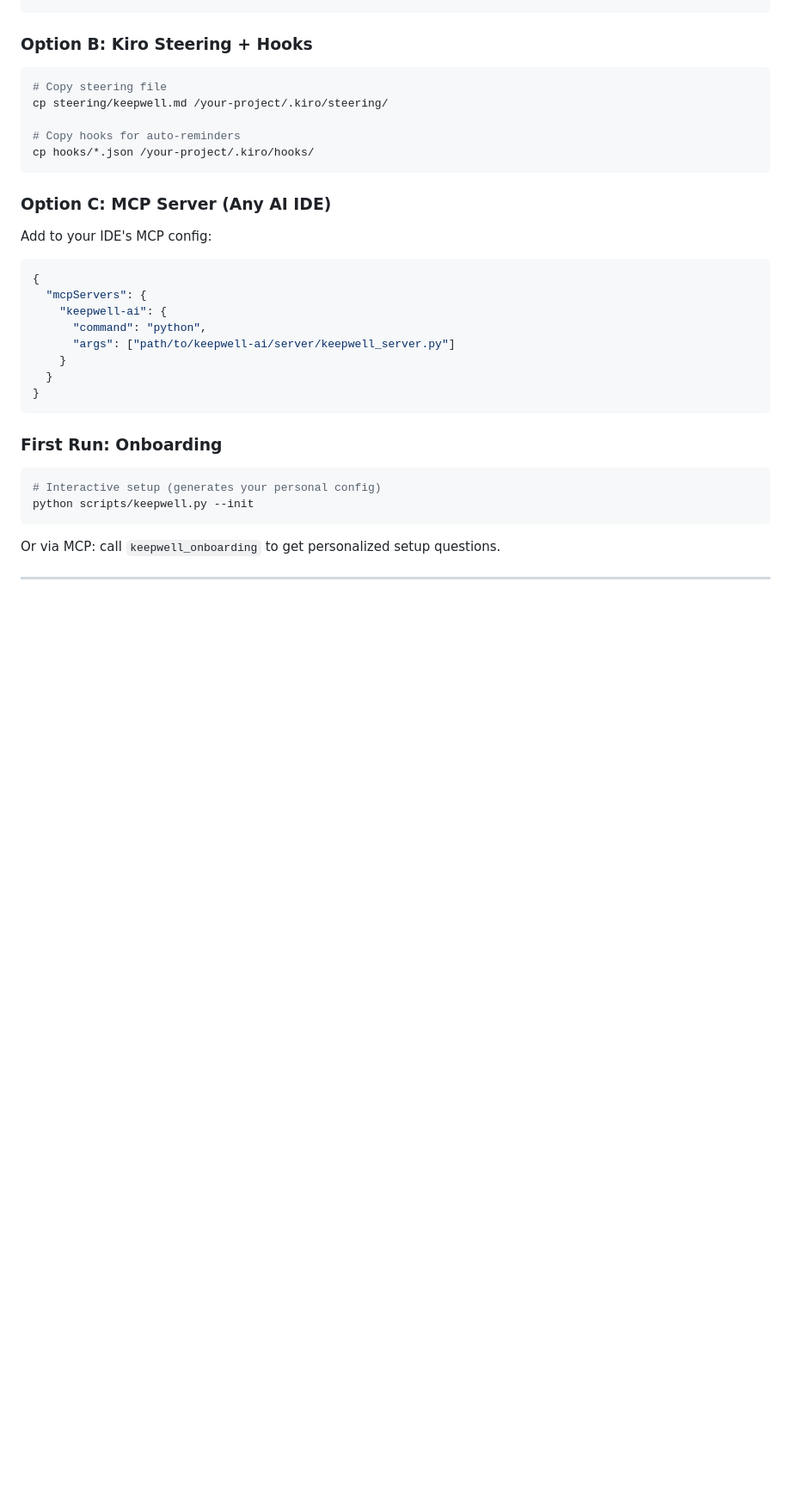
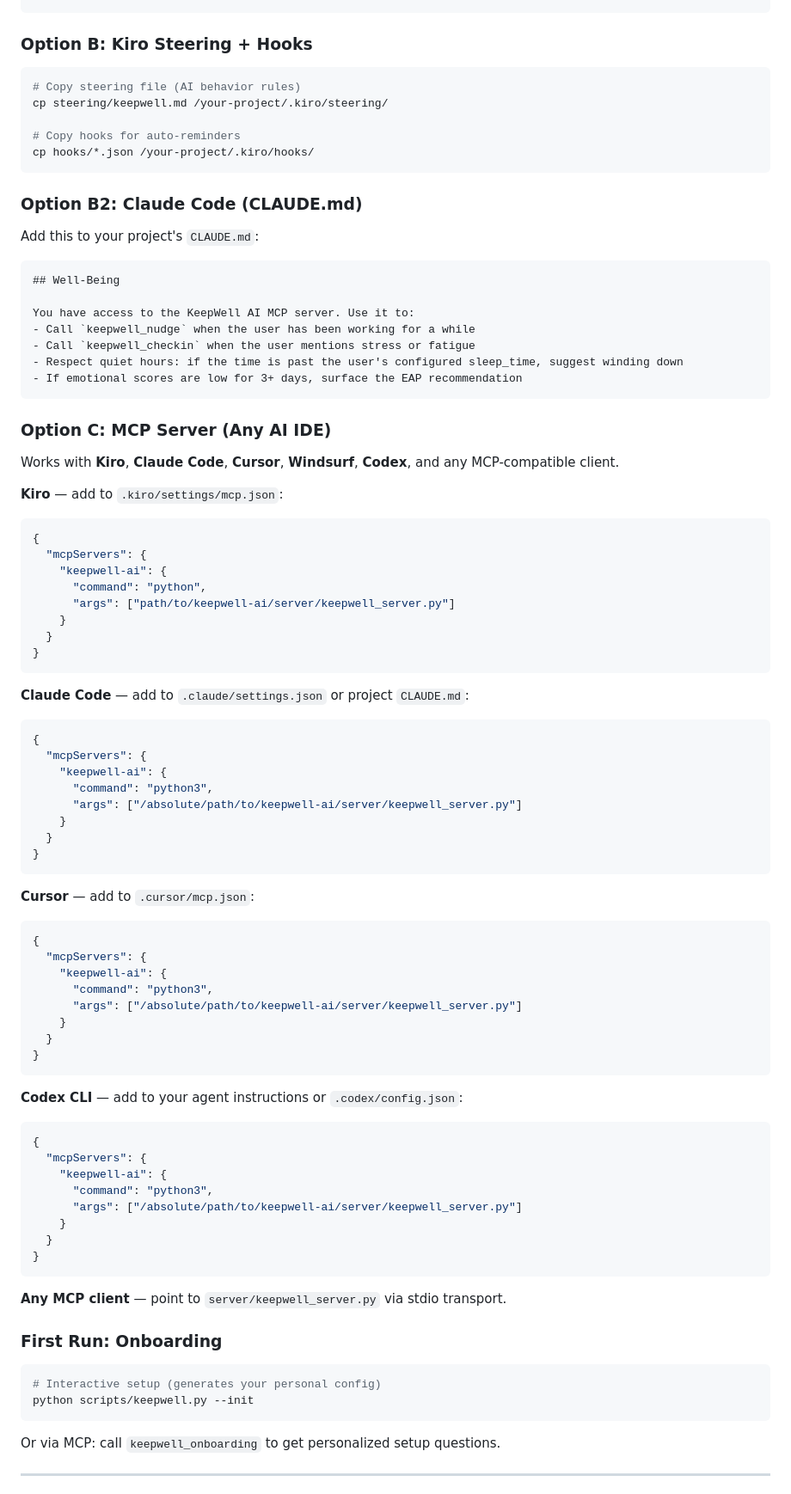
Before and after one commit to wayneww2016-sketch/keepwell-ai, a Markdown page: README.md, the part around one of its changes. Shown at 86% size. Drawn GitHub-style; blank space fills up the shorter version.

Commit message:
Universal IDE support: CLAUDE.md, AGENTS.md, multi-IDE MCP config, competitive differentiation

````diff
--- a/README.md
+++ b/README.md
@@ -73,17 +73,32 @@ python scripts/generate_report.py --open
 ### Option B: Kiro Steering + Hooks
 
 ```bash
-# Copy steering file
+# Copy steering file (AI behavior rules)
 cp steering/keepwell.md /your-project/.kiro/steering/
 
 # Copy hooks for auto-reminders
 cp hooks/*.json /your-project/.kiro/hooks/
 ```
 
+### Option B2: Claude Code (CLAUDE.md)
+
+Add this to your project's `CLAUDE.md`:
+
+```markdown
+## Well-Being
+
+You have access to the KeepWell AI MCP server. Use it to:
+- Call `keepwell_nudge` when the user has been working for a while
+- Call `keepwell_checkin` when the user mentions stress or fatigue
+- Respect quiet hours: if the time is past the user's configured sleep_time, suggest winding down
+- If emotional scores are low for 3+ days, surface the EAP recommendation
+```
+
 ### Option C: MCP Server (Any AI IDE)
 
-Add to your IDE's MCP config:
+Works with **Kiro**, **Claude Code**, **Cursor**, **Windsurf**, **Codex**, and any MCP-compatible client.
 
+**Kiro** — add to `.kiro/settings/mcp.json`:
 ```json
 {
   "mcpServers": {
@@ -94,6 +109,44 @@ Add to your IDE's MCP config:
   }
 }
 ```
+
+**Claude Code** — add to `.claude/settings.json` or project `CLAUDE.md`:
+```json
+{
+  "mcpServers": {
+    "keepwell-ai": {
+      "command": "python3",
+      "args": ["/absolute/path/to/keepwell-ai/server/keepwell_server.py"]
+    }
+  }
+}
+```
+
+**Cursor** — add to `.cursor/mcp.json`:
+```json
+{
+  "mcpServers": {
+    "keepwell-ai": {
+      "command": "python3",
+      "args": ["/absolute/path/to/keepwell-ai/server/keepwell_server.py"]
+    }
+  }
+}
+```
+
+**Codex CLI** — add to your agent instructions or `.codex/config.json`:
+```json
+{
+  "mcpServers": {
+    "keepwell-ai": {
+      "command": "python3",
+      "args": ["/absolute/path/to/keepwell-ai/server/keepwell_server.py"]
+    }
+  }
+}
+```
+
+**Any MCP client** — point to `server/keepwell_server.py` via stdio transport.
 
 ### First Run: Onboarding
 
````
Also changed, not shown: other parts of README.md (+29 -11 lines), AGENTS.md (added, +31 -0 lines), CLAUDE.md (added, +47 -0 lines).
